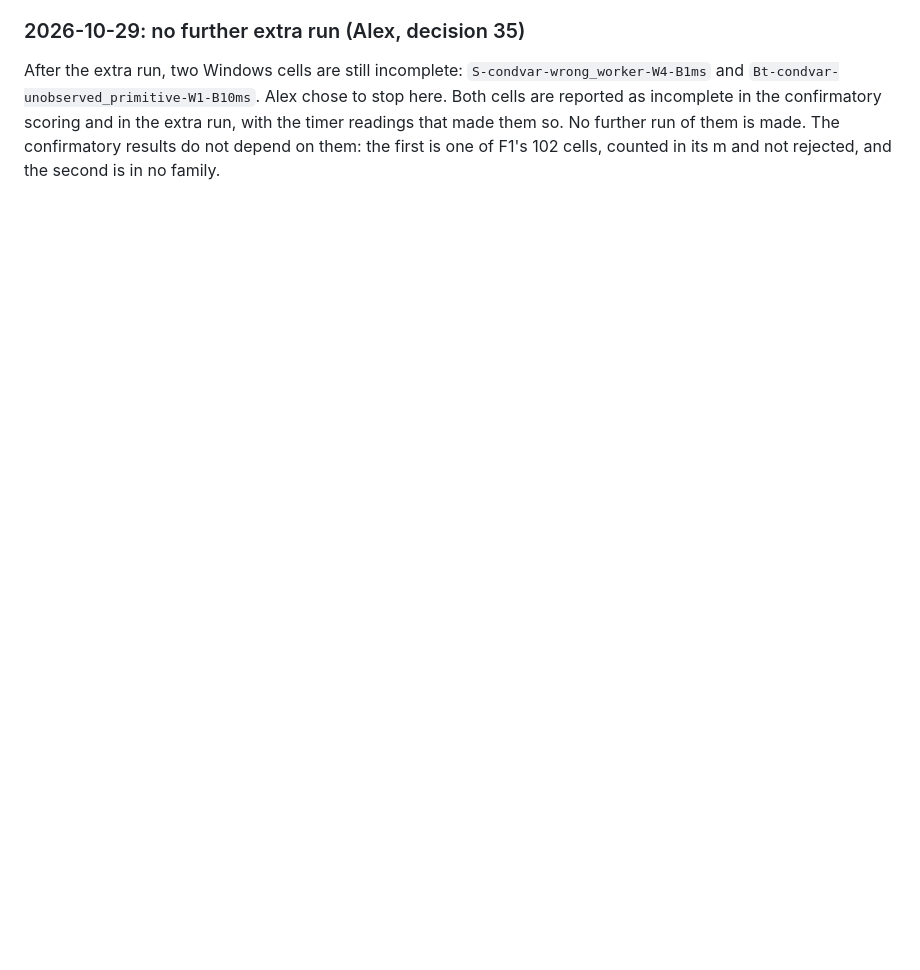
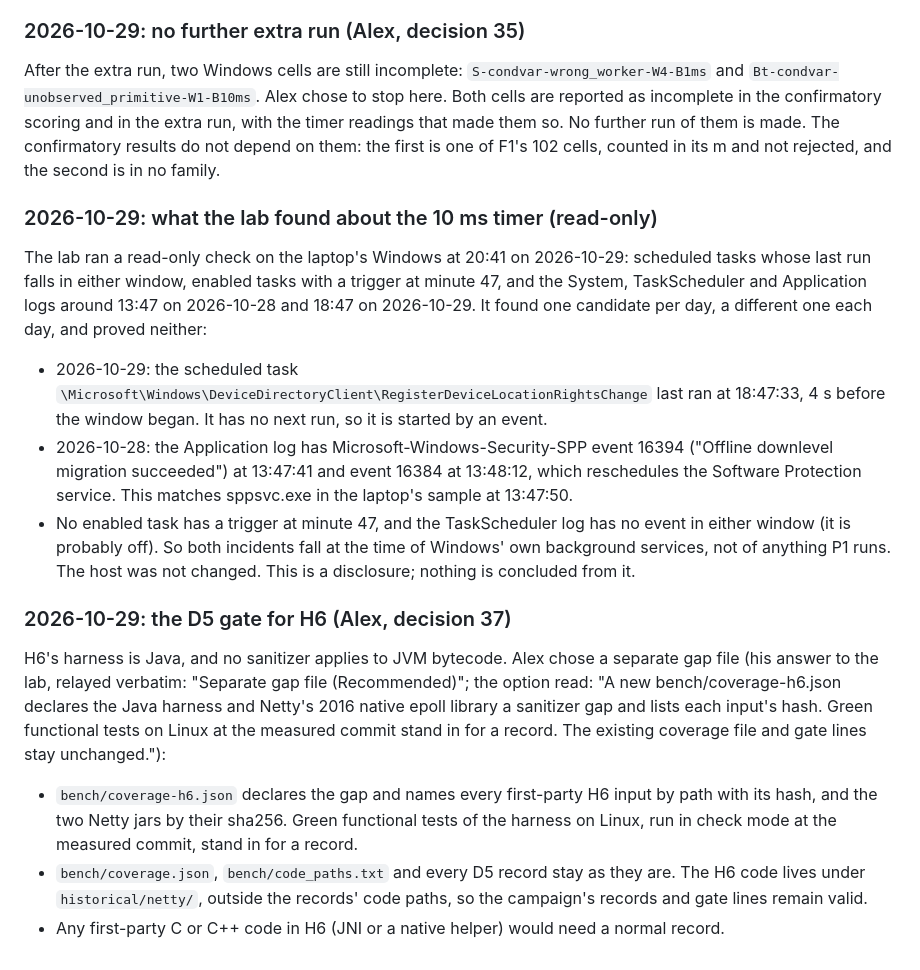
Before and after one commit to Alex-Tsvetanov/paper-wake-defect, a Markdown page: revision-log-v2.md, the part around the change. Rendered like a GitHub page; blank space fills up the shorter version.

Commit message:
docs: the lab's timer-task findings, and the D5 gate for H6 (decision 37) [skip ci]

```diff
--- a/revision-log-v2.md
+++ b/revision-log-v2.md
@@ -521,3 +521,35 @@ reported as incomplete in the confirmatory scoring and in the extra run, with th
 that made them so. No further run of them is made. The confirmatory results do not depend on
 them: the first is one of F1's 102 cells, counted in its m and not rejected, and the second is
 in no family.
+
+### 2026-10-29: what the lab found about the 10 ms timer (read-only)
+
+The lab ran a read-only check on the laptop's Windows at 20:41 on 2026-10-29: scheduled tasks
+whose last run falls in either window, enabled tasks with a trigger at minute 47, and the
+System, TaskScheduler and Application logs around 13:47 on 2026-10-28 and 18:47 on 2026-10-29.
+It found one candidate per day, a different one each day, and proved neither:
+- 2026-10-29: the scheduled task
+  `\Microsoft\Windows\DeviceDirectoryClient\RegisterDeviceLocationRightsChange` last ran at
+  18:47:33, 4 s before the window began. It has no next run, so it is started by an event.
+- 2026-10-28: the Application log has Microsoft-Windows-Security-SPP event 16394 ("Offline
+  downlevel migration succeeded") at 13:47:41 and event 16384 at 13:48:12, which reschedules the
+  Software Protection service. This matches sppsvc.exe in the laptop's sample at 13:47:50.
+- No enabled task has a trigger at minute 47, and the TaskScheduler log has no event in either
+  window (it is probably off).
+So both incidents fall at the time of Windows' own background services, not of anything P1
+runs. The host was not changed. This is a disclosure; nothing is concluded from it.
+
+### 2026-10-29: the D5 gate for H6 (Alex, decision 37)
+
+H6's harness is Java, and no sanitizer applies to JVM bytecode. Alex chose a separate gap file
+(his answer to the lab, relayed verbatim: "Separate gap file (Recommended)"; the option read: "A
+new bench/coverage-h6.json declares the Java harness and Netty's 2016 native epoll library a
+sanitizer gap and lists each input's hash. Green functional tests on Linux at the measured
+commit stand in for a record. The existing coverage file and gate lines stay unchanged."):
+- `bench/coverage-h6.json` declares the gap and names every first-party H6 input by path with
+  its hash, and the two Netty jars by their sha256. Green functional tests of the harness on
+  Linux, run in check mode at the measured commit, stand in for a record.
+- `bench/coverage.json`, `bench/code_paths.txt` and every D5 record stay as they are. The H6
+  code lives under `historical/netty/`, outside the records' code paths, so the campaign's
+  records and gate lines remain valid.
+- Any first-party C or C++ code in H6 (JNI or a native helper) would need a normal record.
```
